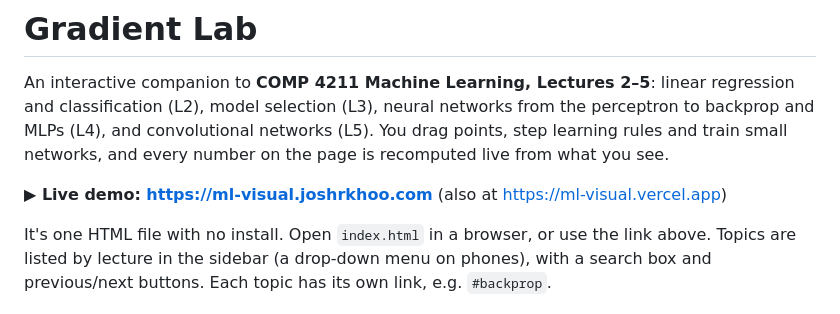
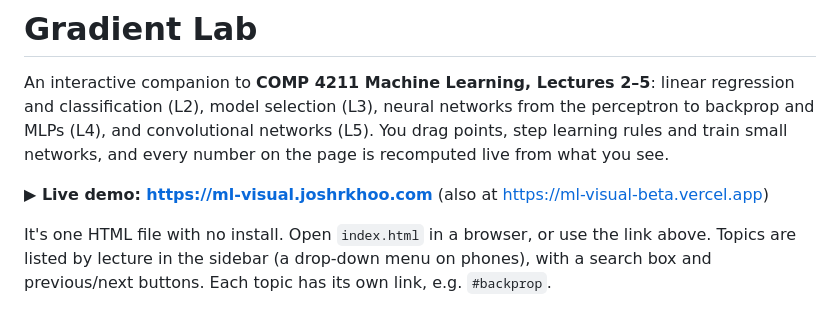
Before and after one commit to joshrkhoo/ml-visual, a Markdown page: README.md, the part around the change. Rendered like a GitHub page.

Commit message:
Fix the Vercel fallback URL in the README

```diff
--- a/README.md
+++ b/README.md
@@ -2,7 +2,7 @@
 
 An interactive companion to **COMP 4211 Machine Learning, Lectures 2–5**: linear regression and classification (L2), model selection (L3), neural networks from the perceptron to backprop and MLPs (L4), and convolutional networks (L5). You drag points, step learning rules and train small networks, and every number on the page is recomputed live from what you see.
 
-**▶ Live demo: https://ml-visual.joshrkhoo.com** (also at https://ml-visual.vercel.app)
+**▶ Live demo: https://ml-visual.joshrkhoo.com** (also at https://ml-visual-beta.vercel.app)
 
 It's one HTML file with no install. Open `index.html` in a browser, or use the link above. Topics are listed by lecture in the sidebar (a drop-down menu on phones), with a search box and previous/next buttons. Each topic has its own link, e.g. `#backprop`.
 
```
